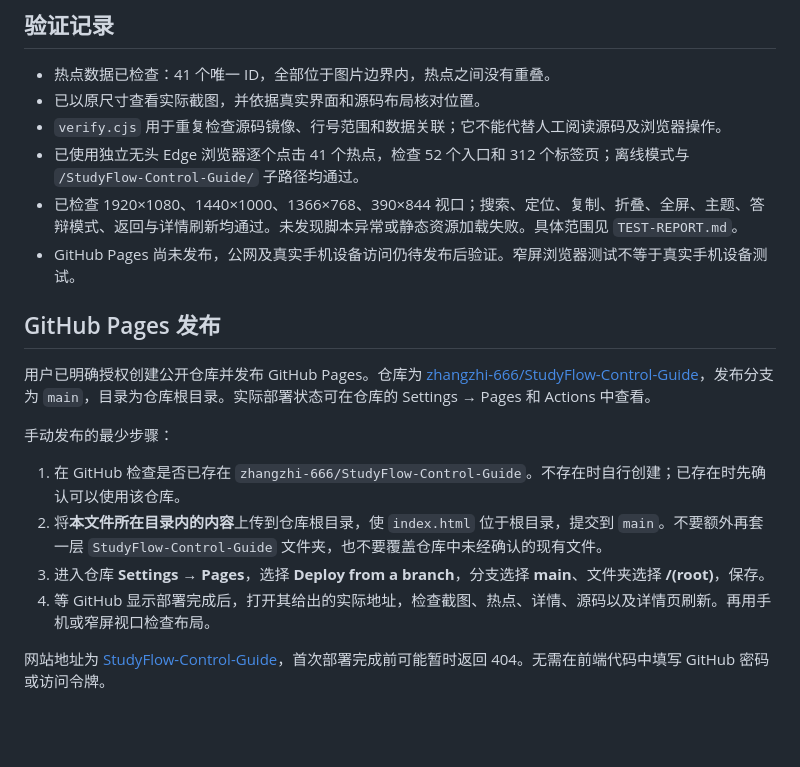
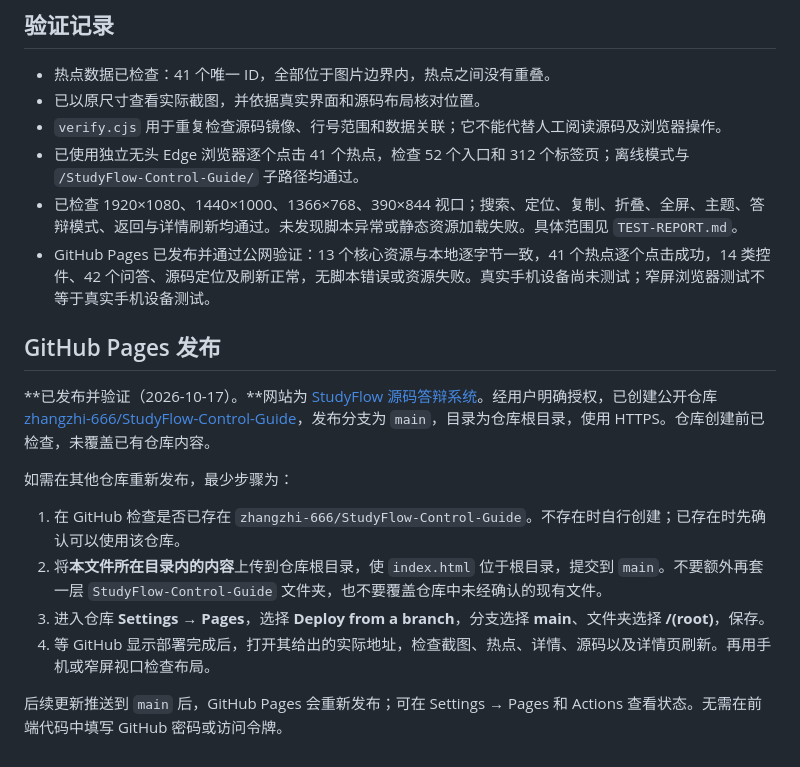
Before and after one commit to zhangzhi-666/StudyFlow-Control-Guide, a Markdown page: README.md, the part around the change. GitHub-like rendering; blank space fills up the shorter version.

```diff
--- a/README.md
+++ b/README.md
@@ -97,17 +97,17 @@ node scripts/verify.cjs
 - `verify.cjs` 用于重复检查源码镜像、行号范围和数据关联；它不能代替人工阅读源码及浏览器操作。
 - 已使用独立无头 Edge 浏览器逐个点击 41 个热点，检查 52 个入口和 312 个标签页；离线模式与 `/StudyFlow-Control-Guide/` 子路径均通过。
 - 已检查 1920×1080、1440×1000、1366×768、390×844 视口；搜索、定位、复制、折叠、全屏、主题、答辩模式、返回与详情刷新均通过。未发现脚本异常或静态资源加载失败。具体范围见 `TEST-REPORT.md`。
-- GitHub Pages 尚未发布，公网及真实手机设备访问仍待发布后验证。窄屏浏览器测试不等于真实手机设备测试。
+- GitHub Pages 已发布并通过公网验证：13 个核心资源与本地逐字节一致，41 个热点逐个点击成功，14 类控件、42 个问答、源码定位及刷新正常，无脚本错误或资源失败。真实手机设备尚未测试；窄屏浏览器测试不等于真实手机设备测试。
 
 ## GitHub Pages 发布
 
-用户已明确授权创建公开仓库并发布 GitHub Pages。仓库为 [zhangzhi-666/StudyFlow-Control-Guide](https://github.com/zhangzhi-666/StudyFlow-Control-Guide)，发布分支为 `main`，目录为仓库根目录。实际部署状态可在仓库的 Settings → Pages 和 Actions 中查看。
+**已发布并验证（2026-10-17）。**网站为 [StudyFlow 源码答辩系统](https://zhangzhi-666.github.io/StudyFlow-Control-Guide/)。经用户明确授权，已创建公开仓库 [zhangzhi-666/StudyFlow-Control-Guide](https://github.com/zhangzhi-666/StudyFlow-Control-Guide)，发布分支为 `main`，目录为仓库根目录，使用 HTTPS。仓库创建前已检查，未覆盖已有仓库内容。
 
-手动发布的最少步骤：
+如需在其他仓库重新发布，最少步骤为：
 
 1. 在 GitHub 检查是否已存在 `zhangzhi-666/StudyFlow-Control-Guide`。不存在时自行创建；已存在时先确认可以使用该仓库。
 2. 将**本文件所在目录内的内容**上传到仓库根目录，使 `index.html` 位于根目录，提交到 `main`。不要额外再套一层 `StudyFlow-Control-Guide` 文件夹，也不要覆盖仓库中未经确认的现有文件。
 3. 进入仓库 **Settings → Pages**，选择 **Deploy from a branch**，分支选择 **main**、文件夹选择 **/(root)**，保存。
 4. 等 GitHub 显示部署完成后，打开其给出的实际地址，检查截图、热点、详情、源码以及详情页刷新。再用手机或窄屏视口检查布局。
 
-网站地址为 [StudyFlow-Control-Guide](https://zhangzhi-666.github.io/StudyFlow-Control-Guide/)，首次部署完成前可能暂时返回 404。无需在前端代码中填写 GitHub 密码或访问令牌。
+后续更新推送到 `main` 后，GitHub Pages 会重新发布；可在 Settings → Pages 和 Actions 查看状态。无需在前端代码中填写 GitHub 密码或访问令牌。
```
Also changed, not shown: TEST-REPORT.md (+15 -4 lines).
